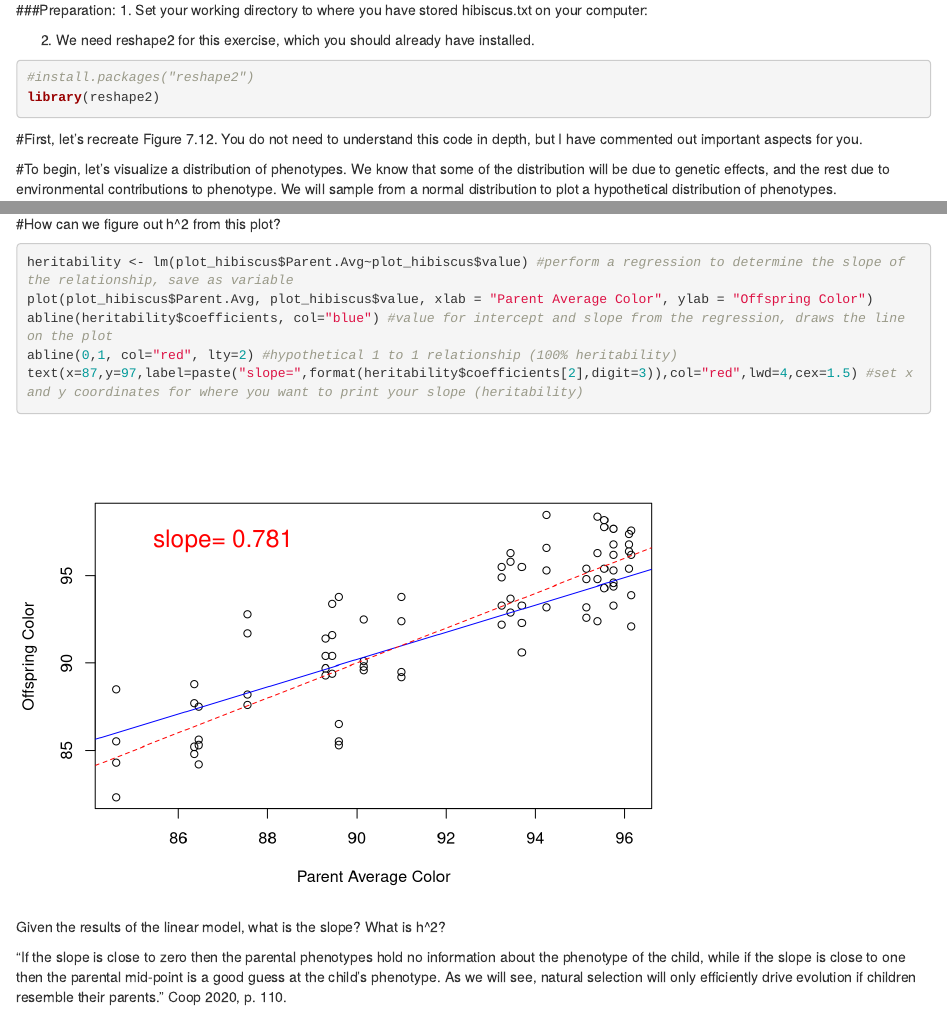
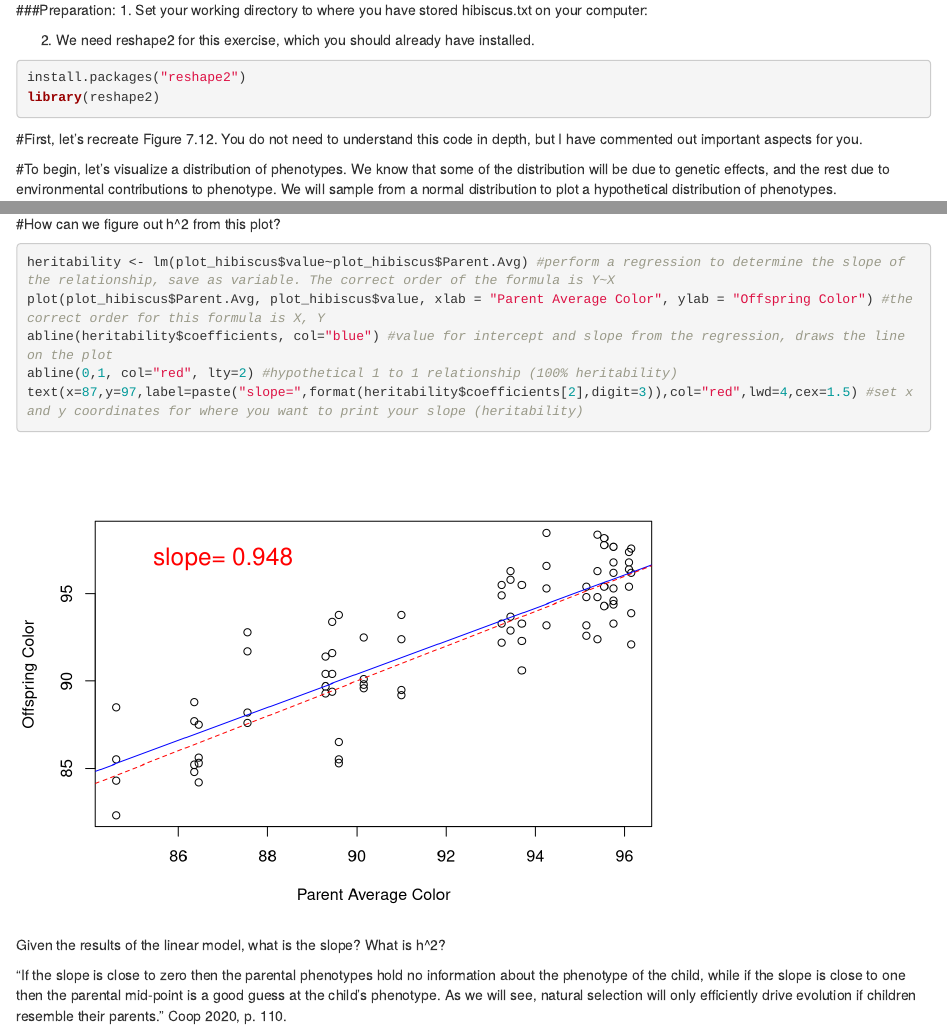
Before and after one commit to jjudson28/ISU462_2020_CoopExercises, an R Markdown document (Chapter07/7_Computational_Activity.Rmd): the page in a window 1100 px wide, from 100 px down, and a second part further down, joined at a grey line. Rendered offline with R 4.5, knitr and Pandoc, with nearby package versions; code that draws random numbers runs with fixed seeds of ours.

Commit message:
Fixed error Chapter 7 activity

````diff
--- a/Chapter07/7_Computational_Activity.Rmd
+++ b/Chapter07/7_Computational_Activity.Rmd
@@ -13,7 +13,7 @@ output: html_notebook
 
 2. We need reshape2 for this exercise, which you should already have installed.
 ```{r}
-#install.packages("reshape2")
+install.packages("reshape2")
 library(reshape2)
 ```
 
@@ -169,8 +169,8 @@ plot(plot_hibiscus$Parent.Avg, plot_hibiscus$value, xlab = "Parent Average Color
 ```
 #How can we figure out h^2 from this plot?
 ```{r}
-heritability <- lm(plot_hibiscus$Parent.Avg~plot_hibiscus$value) #perform a regression to determine the slope of the relationship, save as variable
-plot(plot_hibiscus$Parent.Avg, plot_hibiscus$value, xlab = "Parent Average Color", ylab = "Offspring Color")
+heritability <- lm(plot_hibiscus$value~plot_hibiscus$Parent.Avg) #perform a regression to determine the slope of the relationship, save as variable. The correct order of the formula is Y~X
+plot(plot_hibiscus$Parent.Avg, plot_hibiscus$value, xlab = "Parent Average Color", ylab = "Offspring Color") #the correct order for this formula is X, Y
 abline(heritability$coefficients, col="blue") #value for intercept and slope from the regression, draws the line on the plot
 abline(0,1, col="red", lty=2) #hypothetical 1 to 1 relationship (100% heritability)
 text(x=87,y=97,label=paste("slope=",format(heritability$coefficients[2],digit=3)),col="red",lwd=4,cex=1.5) #set x and y coordinates for where you want to print your slope (heritability)
````
